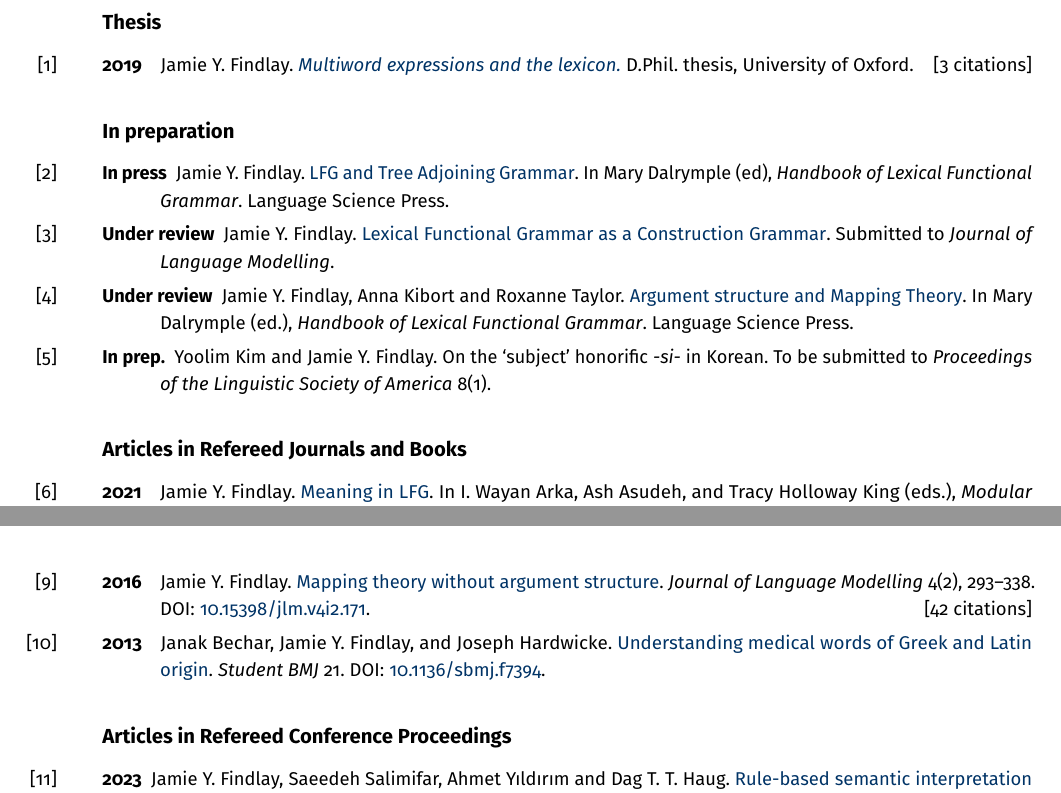
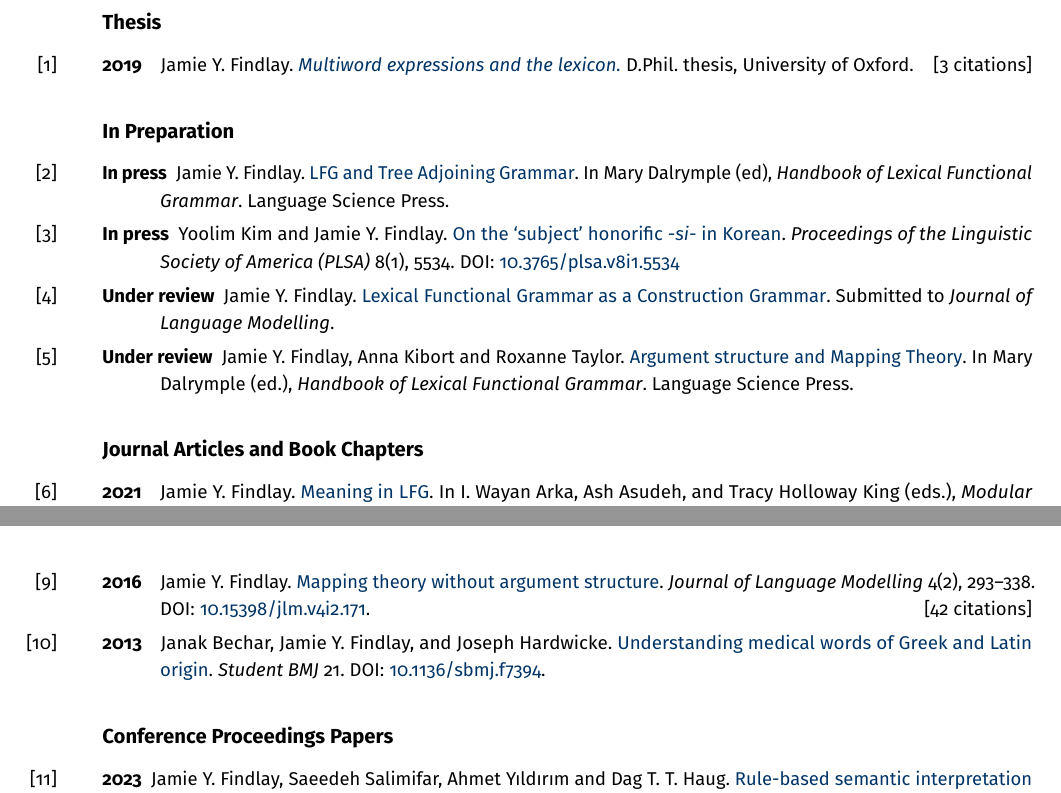
Before and after one commit to findlayjy/cv, a LaTeX CV (findlay-cv.tex): two parts of pages 6 and 7 of 9, joined at a grey line, cut so that both start at the same text. Compiled offline with pdfLaTeX.

```diff
--- a/findlay-cv.tex
+++ b/findlay-cv.tex
@@ -226,7 +226,7 @@
 %% Commands for hyperlinks
 
 % Files stored in my webspace -- set the first macro to wherever things live at the moment
-\newcommand{\myrepo}{https://docs.google.com/viewer?url=https://github.com/findlayjy/papers/raw/main/research} % github
+\newcommand{\myrepo}{https://jyfindlay.com/papers/research} % github papers repo
 
 % Link for files stored in my webspace
 \newcommand{\mylink}[2]{\href{\myrepo/#1}{#2}}
@@ -761,12 +761,17 @@
       expressions and the lexicon.}} D.Phil. thesis, University of Oxford.
   \hfill[3 citations]}
 
-\subsection*{In preparation}
+\subsection*{In Preparation}
 
   \Reff*{lfg-tag-chapter}{In press}{Jamie Y. Findlay.
     \mylink{findlay-tag-lfg-ch-draft.pdf}{LFG and Tree Adjoining Grammar}. In
     Mary Dalrymple (ed), \emph{Handbook of Lexical Functional Grammar}.
     Language Science Press.}
+
+  \Reff*{lsa23-proceedings}{In press}{Yoolim Kim and Jamie Y. Findlay. \linkout{https://doi.org/10.3765/plsa.v8i1.553}{On the
+    `subject' honorific \textit{-si-} in Korean}.
+    \textit{Proceedings of the Linguistic Society of America (PLSA)} 8(1), 5534. DOI:
+    \href{https://doi.org/10.3765/plsa.v8i1.5534}{10.3765/plsa.v8i1.5534}}
 
   \Reff*{lfg-as-a-cxg}{Under review}{Jamie Y. Findlay.
     \mylink{findlay-lfg-as-cxg-draft.pdf}{Lexical Functional Grammar as a
@@ -777,11 +782,7 @@
       structure and Mapping Theory}. In Mary Dalrymple (ed.), \emph{Handbook
       of Lexical Functional Grammar}. Language Science Press.}
 
-  \Reff*{lsa23-proceedings}{In prep.}{Yoolim Kim and Jamie Y. Findlay. On the
-    `subject' honorific \textit{-si-} in Korean. To be submitted to
-    \textit{Proceedings of the Linguistic Society of America} 8(1).}
-
-\subsection*{Articles in Refereed Journals and Books}
+\subsection*{Journal Articles and Book Chapters}
 
 \Reff{meaning-in-lfg-chapter}{2021}{Jamie Y. Findlay.
   \mylink{mary-festschrift-chapter.pdf}{Meaning in LFG}. In I. Wayan Arka, Ash
@@ -817,7 +818,7 @@
     Latin origin}. \emph{Student BMJ} 21. DOI:
   \href{https://doi.org/10.1136/sbmj.f7394}{10.1136/sbmj.f7394}.}
 
-\subsection*{Articles in Refereed Conference Proceedings}
+\subsection*{Conference Proceedings Papers}
 
 \Reff*{unlu-udw-23}{2023}{Jamie Y. Findlay, Saeedeh Salimifar, Ahmet
   Y\i{}ld\i{}r\i{}m and Dag T. T. Haug.
```
Also changed, not shown: findlay-cv.pdf.
